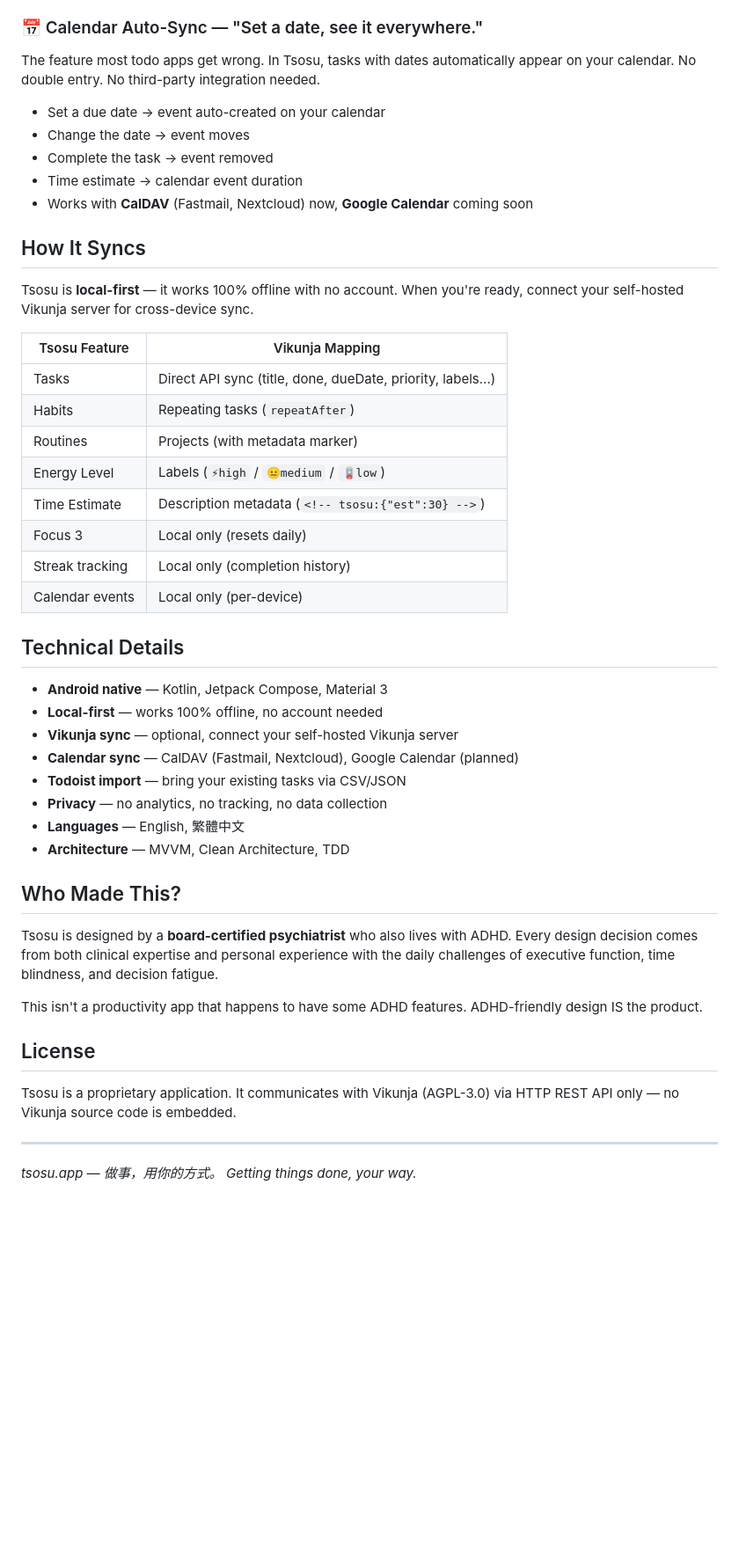
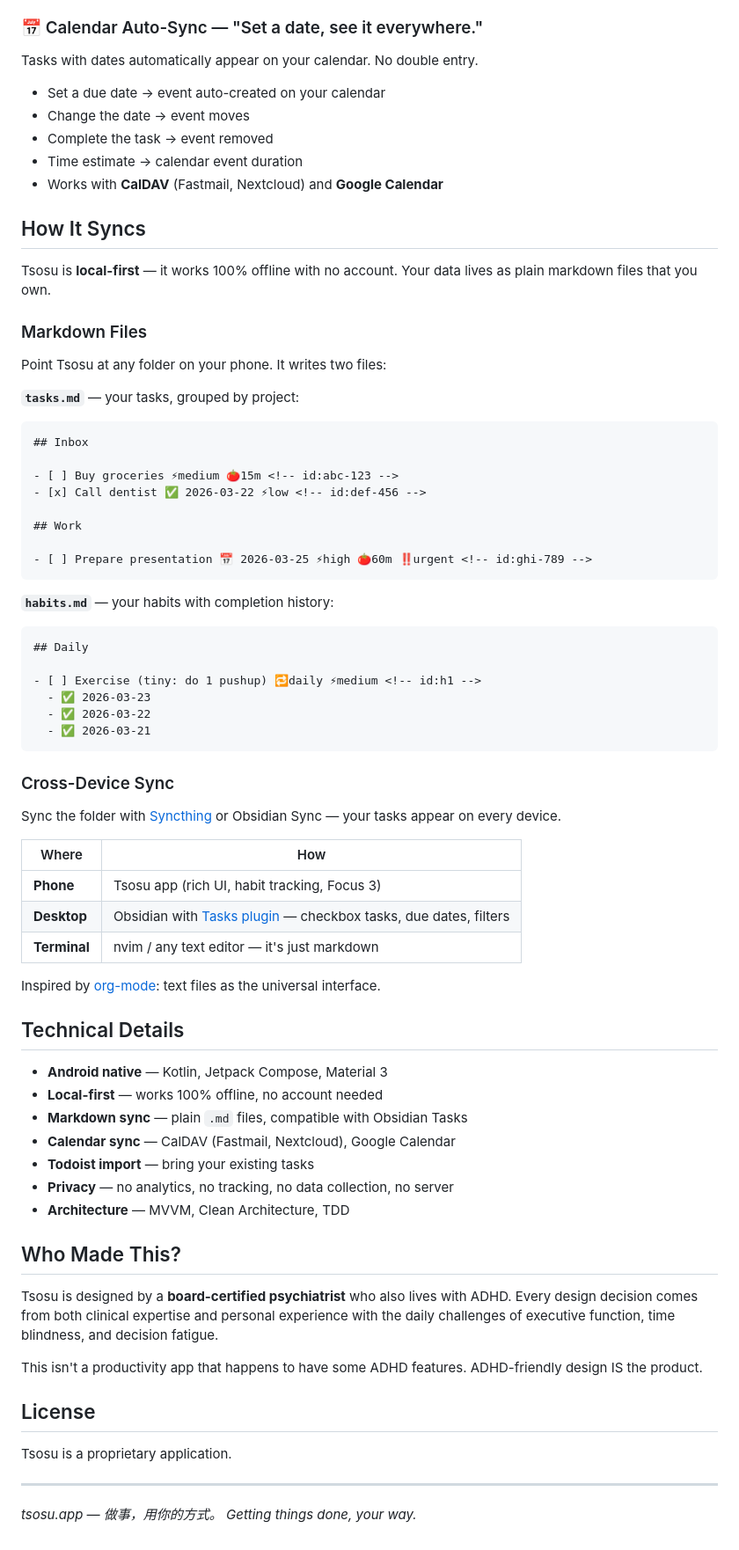
Before and after one commit to soanseng/tsosu, a Markdown page: README.md, the part around one of its changes. Shown at 88% size. Rendered like a GitHub page; blank space fills up the shorter version.

````diff
--- a/README.md
+++ b/README.md
@@ -100,38 +97,64 @@ Tasks sitting untouched for 2+ weeks get a gentle prompt:
 
 ### 📅 Calendar Auto-Sync — "Set a date, see it everywhere."
 
-The feature most todo apps get wrong. In Tsosu, tasks with dates automatically appear on your calendar. No double entry. No third-party integration needed.
+Tasks with dates automatically appear on your calendar. No double entry.
 
 - Set a due date → event auto-created on your calendar
 - Change the date → event moves
 - Complete the task → event removed
 - Time estimate → calendar event duration
-- Works with **CalDAV** (Fastmail, Nextcloud) now, **Google Calendar** coming soon
+- Works with **CalDAV** (Fastmail, Nextcloud) and **Google Calendar**
 
 ## How It Syncs
 
-Tsosu is **local-first** — it works 100% offline with no account. When you're ready, connect your self-hosted Vikunja server for cross-device sync.
+Tsosu is **local-first** — it works 100% offline with no account. Your data lives as plain markdown files that you own.
 
-| Tsosu Feature | Vikunja Mapping |
-|---------------|-----------------|
-| Tasks | Direct API sync (title, done, dueDate, priority, labels...) |
-| Habits | Repeating tasks (`repeatAfter`) |
-| Routines | Projects (with metadata marker) |
-| Energy Level | Labels (`⚡high` / `😐medium` / `🪫low`) |
-| Time Estimate | Description metadata (`<!-- tsosu:{"est":30} -->`) |
-| Focus 3 | Local only (resets daily) |
-| Streak tracking | Local only (completion history) |
-| Calendar events | Local only (per-device) |
+### Markdown Files
+
+Point Tsosu at any folder on your phone. It writes two files:
+
+**`tasks.md`** — your tasks, grouped by project:
+```markdown
+## Inbox
+
+- [ ] Buy groceries ⚡medium 🍅15m <!-- id:abc-123 -->
+- [x] Call dentist ✅ 2026-03-22 ⚡low <!-- id:def-456 -->
+
+## Work
+
+- [ ] Prepare presentation 📅 2026-03-25 ⚡high 🍅60m ‼️urgent <!-- id:ghi-789 -->
+```
+
+**`habits.md`** — your habits with completion history:
+```markdown
+## Daily
+
+- [ ] Exercise (tiny: do 1 pushup) 🔁daily ⚡medium <!-- id:h1 -->
+  - ✅ 2026-03-23
+  - ✅ 2026-03-22
+  - ✅ 2026-03-21
+```
+
+### Cross-Device Sync
+
+Sync the folder with [Syncthing](https://syncthing.net/) or Obsidian Sync — your tasks appear on every device.
+
+| Where | How |
+|-------|-----|
+| **Phone** | Tsosu app (rich UI, habit tracking, Focus 3) |
+| **Desktop** | Obsidian with [Tasks plugin](https://publish.obsidian.md/tasks/) — checkbox tasks, due dates, filters |
+| **Terminal** | nvim / any text editor — it's just markdown |
+
+Inspired by [org-mode](https://doc.norang.ca/org-mode.html): text files as the universal interface.
 
 ## Technical Details
 
 - **Android native** — Kotlin, Jetpack Compose, Material 3
 - **Local-first** — works 100% offline, no account needed
-- **Vikunja sync** — optional, connect your self-hosted Vikunja server
-- **Calendar sync** — CalDAV (Fastmail, Nextcloud), Google Calendar (planned)
-- **Todoist import** — bring your existing tasks via CSV/JSON
-- **Privacy** — no analytics, no tracking, no data collection
-- **Languages** — English, 繁體中文
+- **Markdown sync** — plain `.md` files, compatible with Obsidian Tasks
+- **Calendar sync** — CalDAV (Fastmail, Nextcloud), Google Calendar
+- **Todoist import** — bring your existing tasks
+- **Privacy** — no analytics, no tracking, no data collection, no server
 - **Architecture** — MVVM, Clean Architecture, TDD
 
 ## Who Made This?
@@ -142,7 +165,7 @@ This isn't a productivity app that happens to have some ADHD features. ADHD-frie
 
 ## License
 
-Tsosu is a proprietary application. It communicates with Vikunja (AGPL-3.0) via HTTP REST API only — no Vikunja source code is embedded.
+Tsosu is a proprietary application.
 
 ---
 
````
Also changed, not shown: other parts of README.md (+1 -4 lines), README.zh-TW.md (added, +172 -0 lines), 1 other file.
